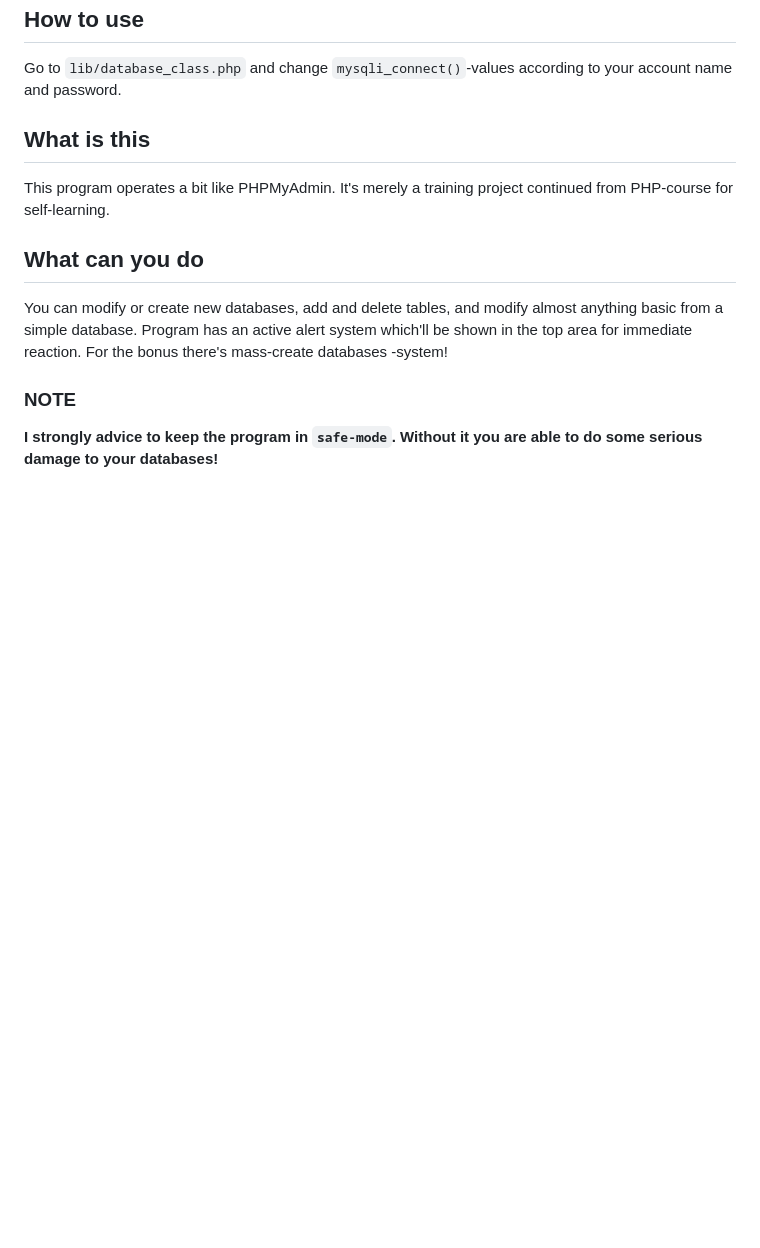
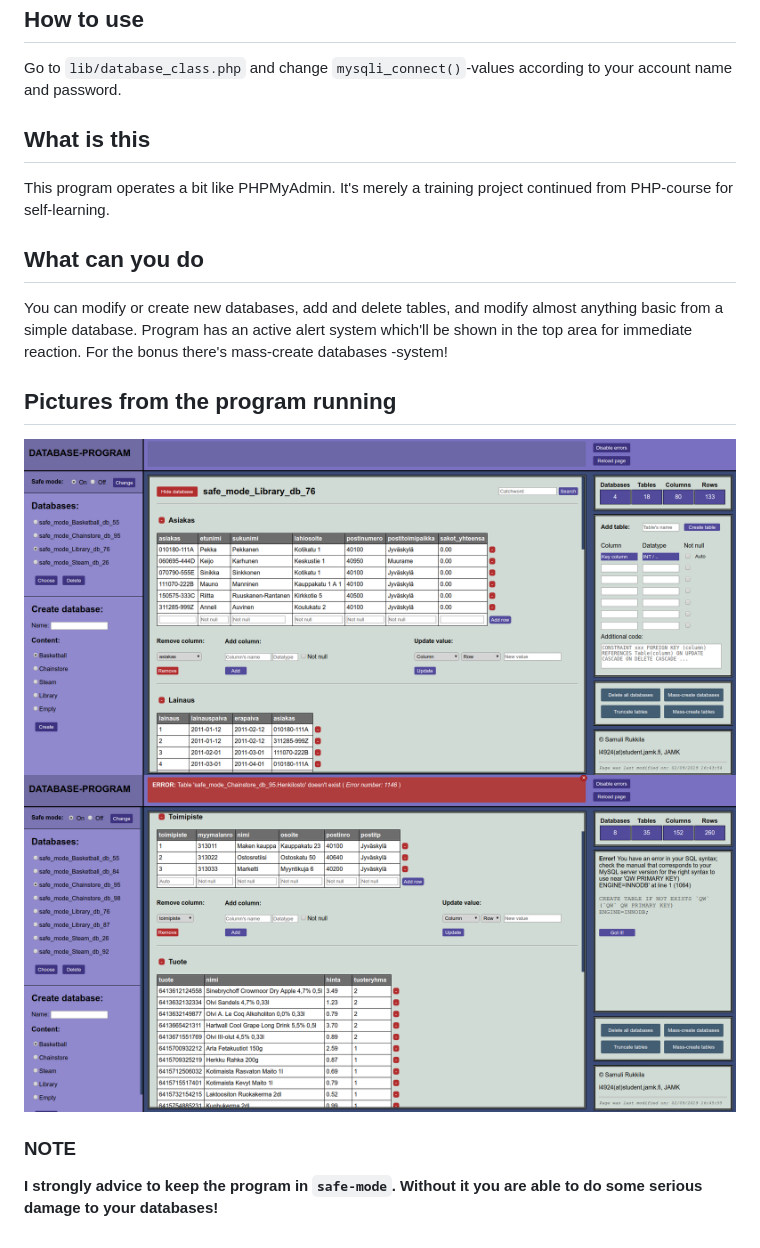
Before and after one commit to SamuliRukkila/PHP-MySQL-Database-Worktool, a Markdown page: README.md, the part around the change printed below. GitHub-like rendering; pictures changed too: pictures/example1.png (added), pictures/example2.png (added); blank space fills up the shorter version.

Commit message:
Updated README.md and added couple of pictures

```diff
--- a/README.md
+++ b/README.md
@@ -19,6 +19,11 @@ almost anything basic from a simple database. Program has an active alert system
 which'll be shown in the top area for immediate reaction. For the bonus there's
 mass-create databases -system!
 
+## Pictures from the program running
+
+![Example picture 1](pictures/example1.png?raw=true "Example 1")
+![Example picture 2](pictures/example2.png?raw=true "Example 2")
+
 ### NOTE
 
 **I strongly advice to keep the program in `safe-mode`. Without it you
```
Also changed, not shown: other parts of README.md (+1 -1 lines), 1 other file.
